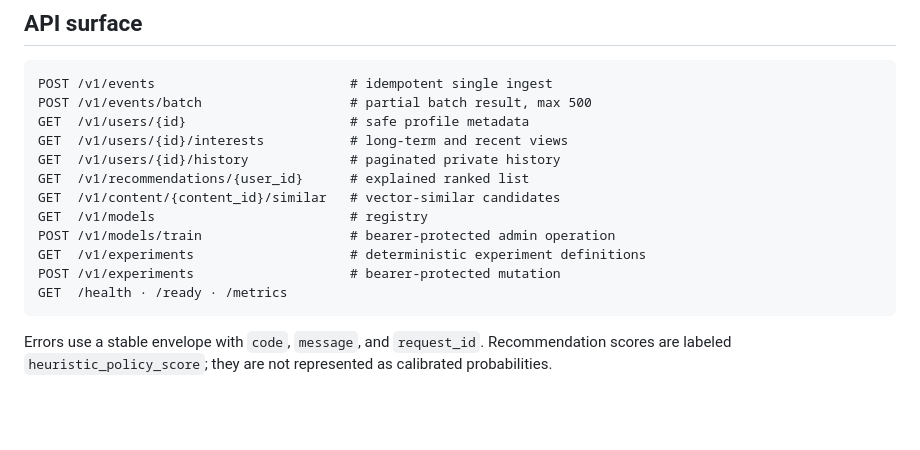
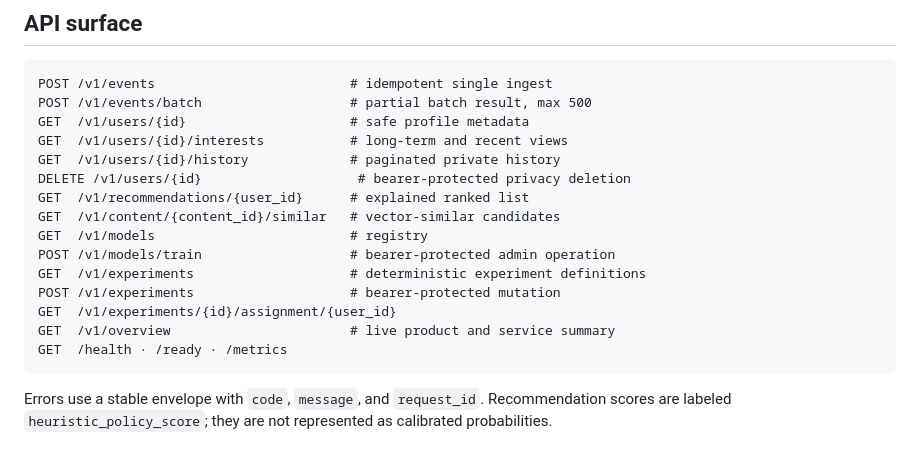
Before and after one commit to jonxsong/Affinity, a Markdown page: README.md, the part around one of its changes. GitHub-like rendering; blank space fills up the shorter version.

````diff
--- a/README.md
+++ b/README.md
@@ -147,12 +145,15 @@ POST /v1/events/batch                   # partial batch result, max 500
 GET  /v1/users/{id}                     # safe profile metadata
 GET  /v1/users/{id}/interests           # long-term and recent views
 GET  /v1/users/{id}/history             # paginated private history
+DELETE /v1/users/{id}                    # bearer-protected privacy deletion
 GET  /v1/recommendations/{user_id}      # explained ranked list
 GET  /v1/content/{content_id}/similar   # vector-similar candidates
 GET  /v1/models                         # registry
 POST /v1/models/train                   # bearer-protected admin operation
 GET  /v1/experiments                    # deterministic experiment definitions
 POST /v1/experiments                    # bearer-protected mutation
+GET  /v1/experiments/{id}/assignment/{user_id}
+GET  /v1/overview                       # live product and service summary
 GET  /health · /ready · /metrics
 ```
 
````
Also changed, not shown: other parts of README.md (+39 -41 lines), docs/architecture.md (+19 -14 lines), docs/assets/affinity-logo.png (added), 5 other files.
